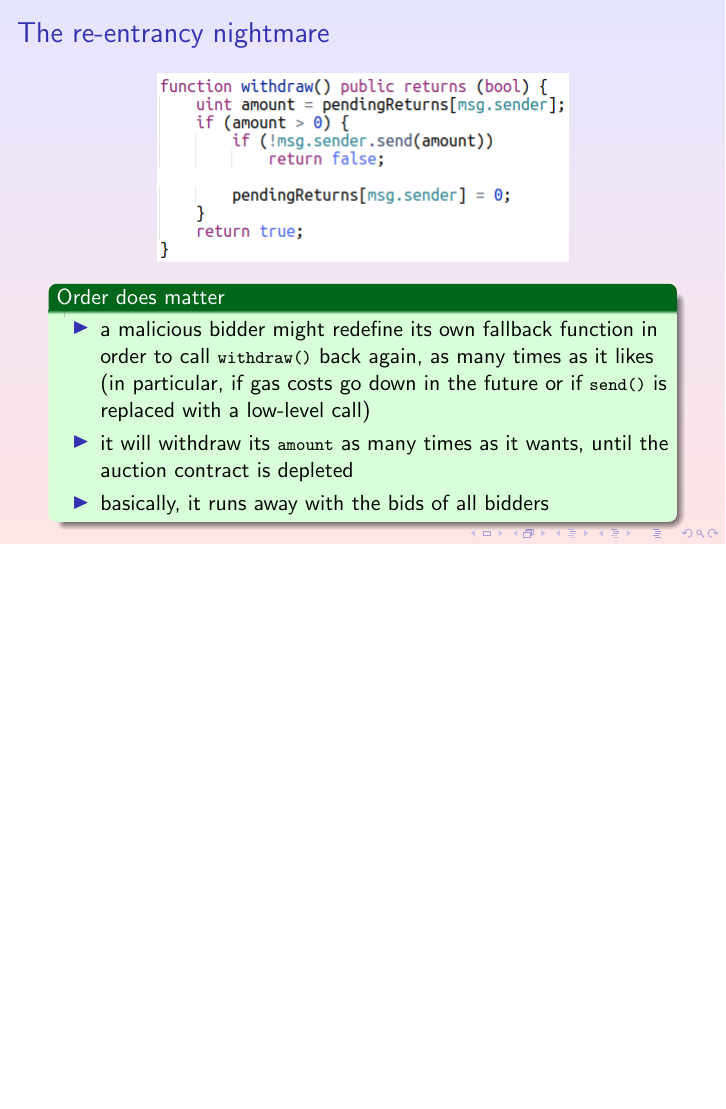
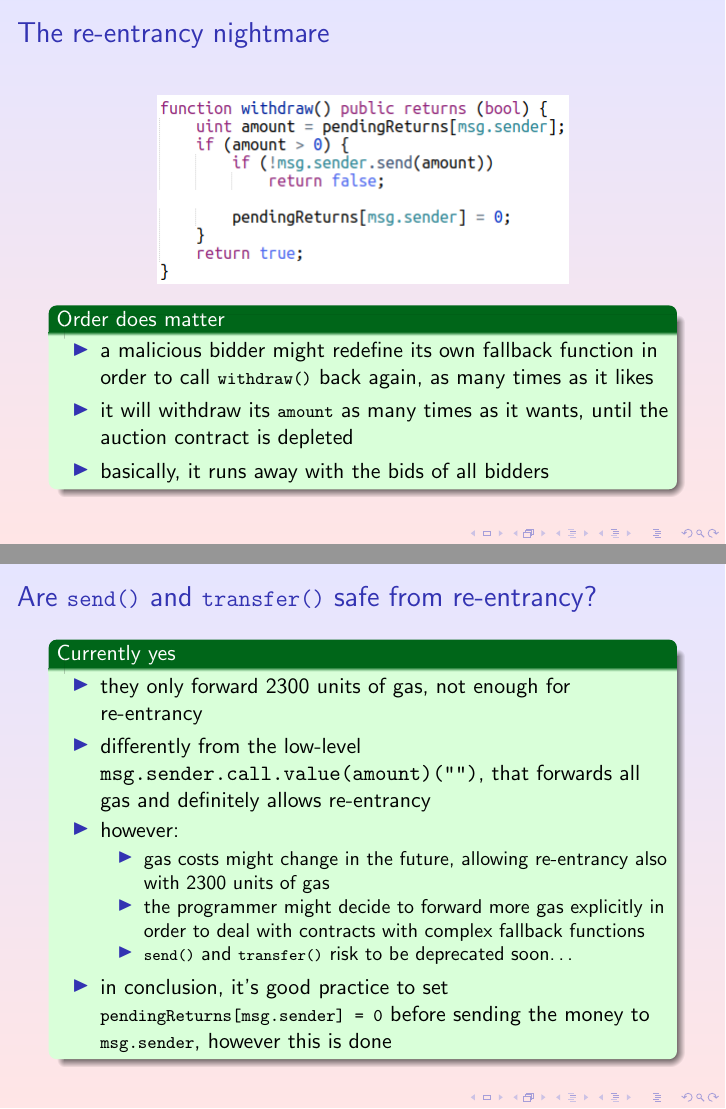
Before and after one commit to spoto/blockchain-course, LaTeX slides (SmartContracts/SmartContracts.tex): page 17 of 19 before the commit and pages 17 and 20 of 20 after it, the two joined at a grey line, the shorter picture padded with empty space. Compiled offline with pdfLaTeX; a LaTeX package or settings file that is missing is left out.

Commit message:
Added note on re-entrancy

```diff
--- a/SmartContracts/SmartContracts.tex
+++ b/SmartContracts/SmartContracts.tex
@@ -202,8 +202,6 @@
     \begin{itemize}
     \item a malicious bidder might redefine its own fallback function
       in order to call \<withdraw()> back again, as many times as it likes
-      (in particular, if gas costs go down in the future or if
-      \<send()> is replaced with a low-level call)
     \item it will withdraw its \<amount> as many times as it wants, until
       the auction contract is depleted
     \item basically, it runs away with the bids of all bidders
@@ -241,4 +239,27 @@
 
 \end{frame}
 
+\begin{frame}[fragile]\frametitle{Are \<send()> and \<transfer()> safe from re-entrancy?}
+
+  \begin{greenbox}{Currently yes}
+    \begin{itemize}
+    \item they only forward $2300$ units of gas, not enough for re-entrancy
+    \item differently from the low-level \verb!msg.sender.call.value(amount)("")!, that forwards all gas and definitely allows re-entrancy
+    \item however:
+      \begin{itemize}
+      \item gas costs might change in the future, allowing re-entrancy also
+        with $2300$ units of gas
+      \item the programmer might decide to forward more gas explicitly in order to deal
+        with contracts with complex fallback functions
+      \item \<send()> and \<transfer()> risk to be deprecated soon\ldots
+      \end{itemize}
+    \item in conclusion, it's good practice to
+      set \<pendingReturns[msg.sender] = 0>
+      before sending the money to
+      \<msg.sender>, however this is done
+    \end{itemize}
+  \end{greenbox}
+
+\end{frame}
+
 \end{document}
```
